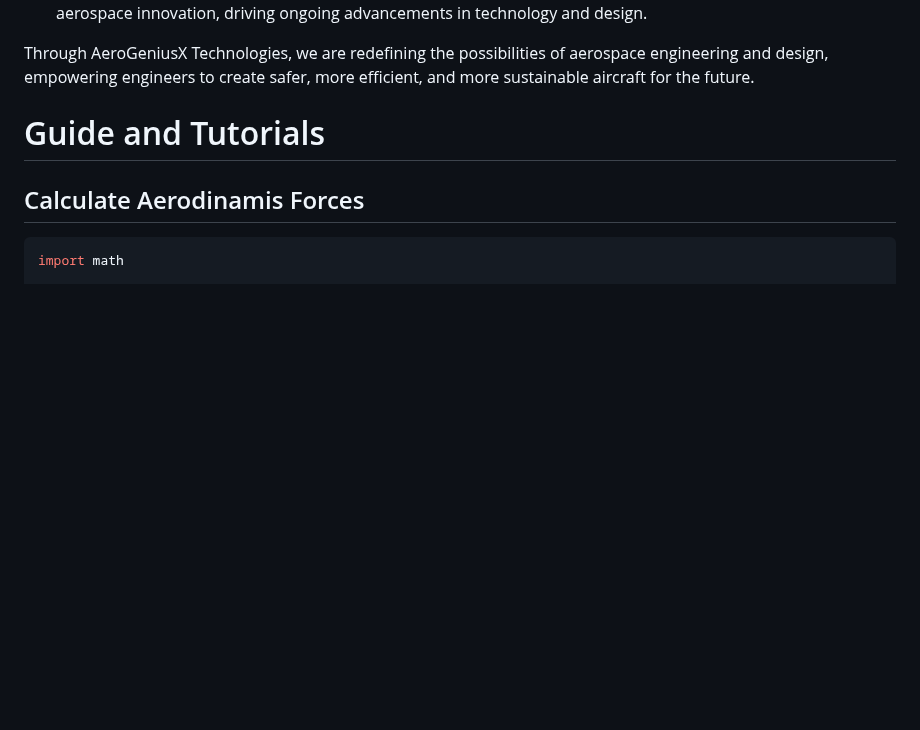
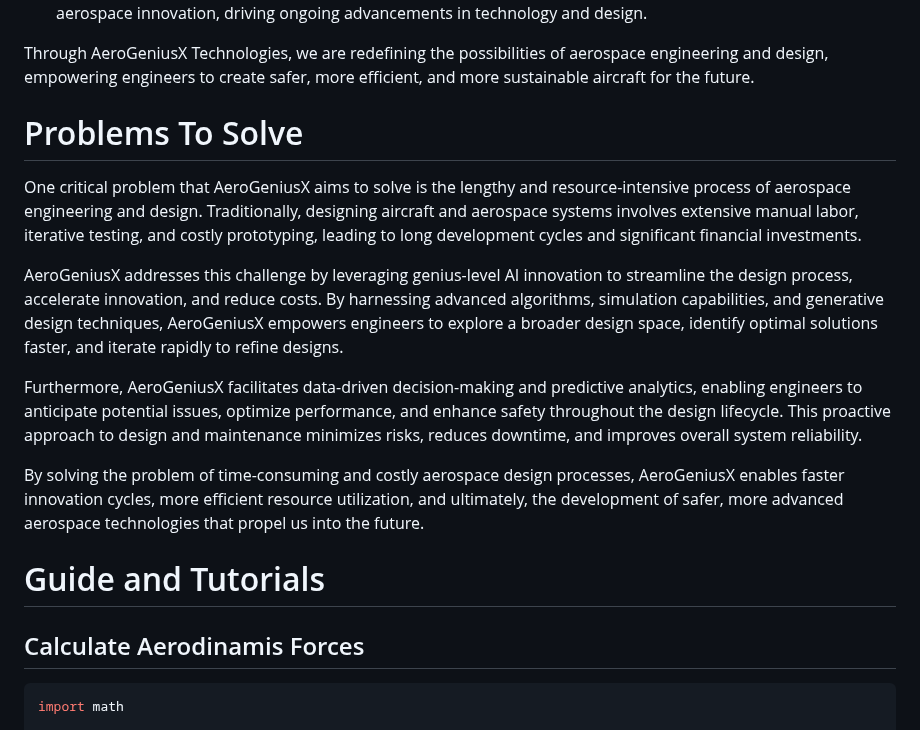
Before and after one commit to KOSASIH/AeroGeniusX, a Markdown page: README.md, the part around the change. Drawn GitHub-style; blank space fills up the shorter version.

```diff
--- a/README.md
+++ b/README.md
@@ -44,6 +44,16 @@ AeroGeniusX Technologies encompasses a suite of cutting-edge tools and capabilit
 7. Continuous Learning and Improvement: AeroGeniusX is designed to continuously learn and improve over time. By analyzing feedback, performance data, and emerging trends, our AI systems evolve to stay at the forefront of aerospace innovation, driving ongoing advancements in technology and design.
 
 Through AeroGeniusX Technologies, we are redefining the possibilities of aerospace engineering and design, empowering engineers to create safer, more efficient, and more sustainable aircraft for the future.
+
+# Problems To Solve
+
+One critical problem that AeroGeniusX aims to solve is the lengthy and resource-intensive process of aerospace engineering and design. Traditionally, designing aircraft and aerospace systems involves extensive manual labor, iterative testing, and costly prototyping, leading to long development cycles and significant financial investments.
+
+AeroGeniusX addresses this challenge by leveraging genius-level AI innovation to streamline the design process, accelerate innovation, and reduce costs. By harnessing advanced algorithms, simulation capabilities, and generative design techniques, AeroGeniusX empowers engineers to explore a broader design space, identify optimal solutions faster, and iterate rapidly to refine designs.
+
+Furthermore, AeroGeniusX facilitates data-driven decision-making and predictive analytics, enabling engineers to anticipate potential issues, optimize performance, and enhance safety throughout the design lifecycle. This proactive approach to design and maintenance minimizes risks, reduces downtime, and improves overall system reliability.
+
+By solving the problem of time-consuming and costly aerospace design processes, AeroGeniusX enables faster innovation cycles, more efficient resource utilization, and ultimately, the development of safer, more advanced aerospace technologies that propel us into the future.
 
 # Guide and Tutorials
 
```
